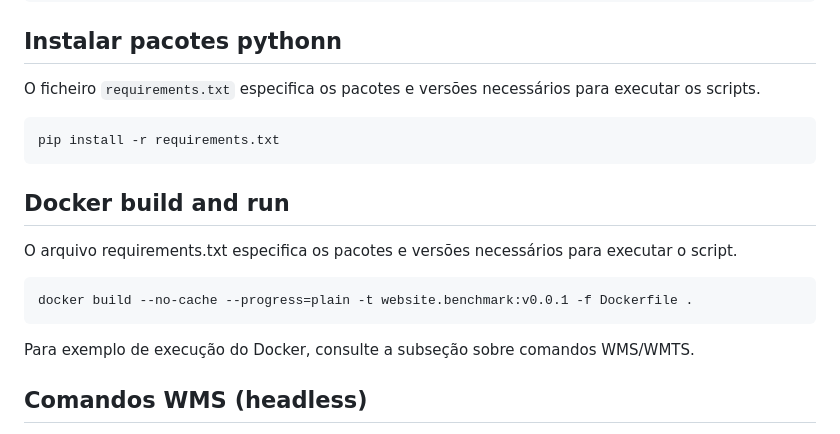
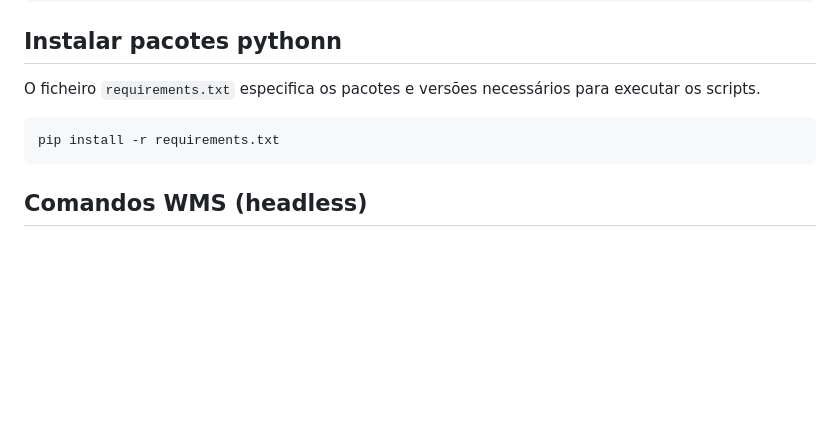
Before and after one commit to dgterritorio/webservice.benchmark, a Markdown page: README_PT.md, the part around one of its changes. Rendered like a GitHub page; blank space fills up the shorter version.

````diff
--- a/README_PT.md
+++ b/README_PT.md
@@ -41,16 +41,6 @@ O ficheiro `requirements.txt` especifica os pacotes e versões necessários para
 pip install -r requirements.txt
 ```
 
-## Docker build and run
-
-O arquivo requirements.txt especifica os pacotes e versões necessários para executar o script.
-
-```bash
-docker build --no-cache --progress=plain -t website.benchmark:v0.0.1 -f Dockerfile .
-```
-
-Para exemplo de execução do Docker, consulte a subseção sobre comandos WMS/WMTS.
-
 ## Comandos WMS (headless)
 
 O script `wms.py` contém o código para testar um serviço WMS. Ele cria um framework de teste web com locust, estende e valida os argumentos da linha de comando.
````
Also changed, not shown: other parts of README_PT.md (+28 -17 lines), README.md (+30 -27 lines), pics/webgui.png (added), 1 other file.
